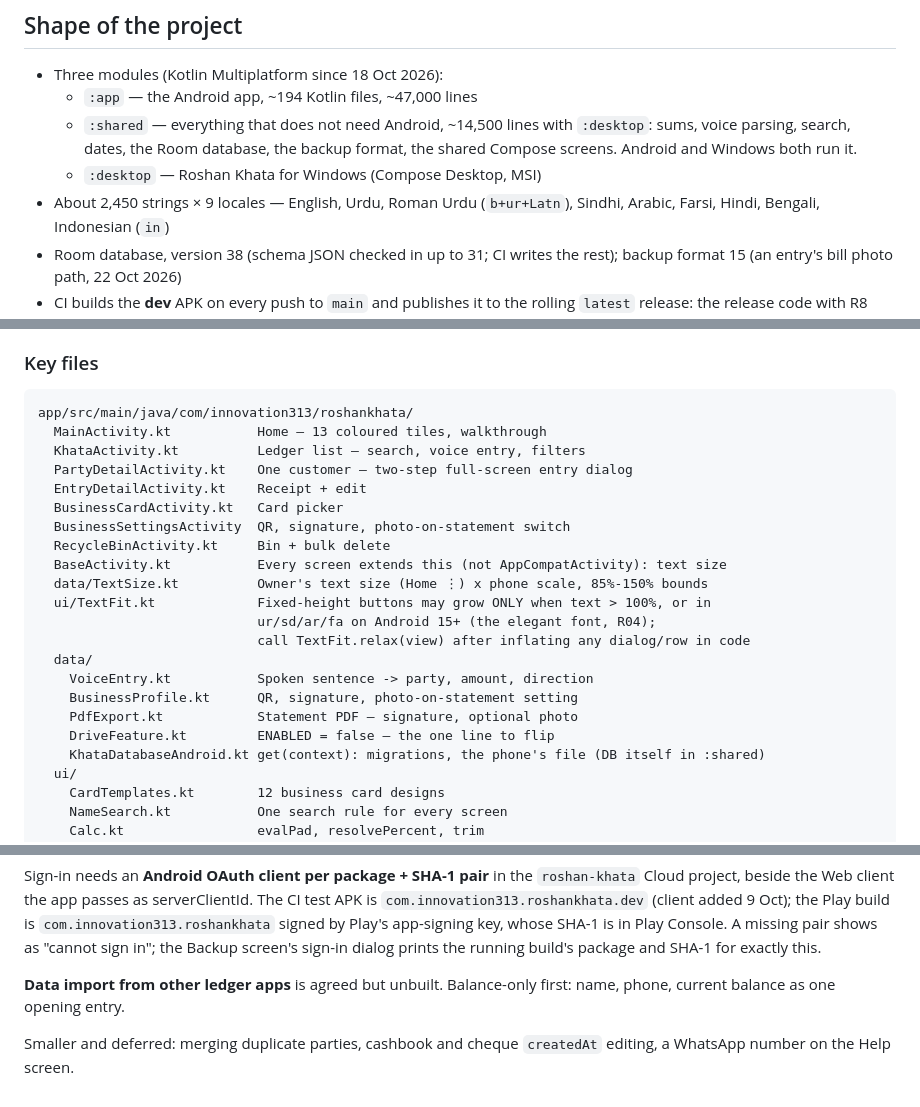
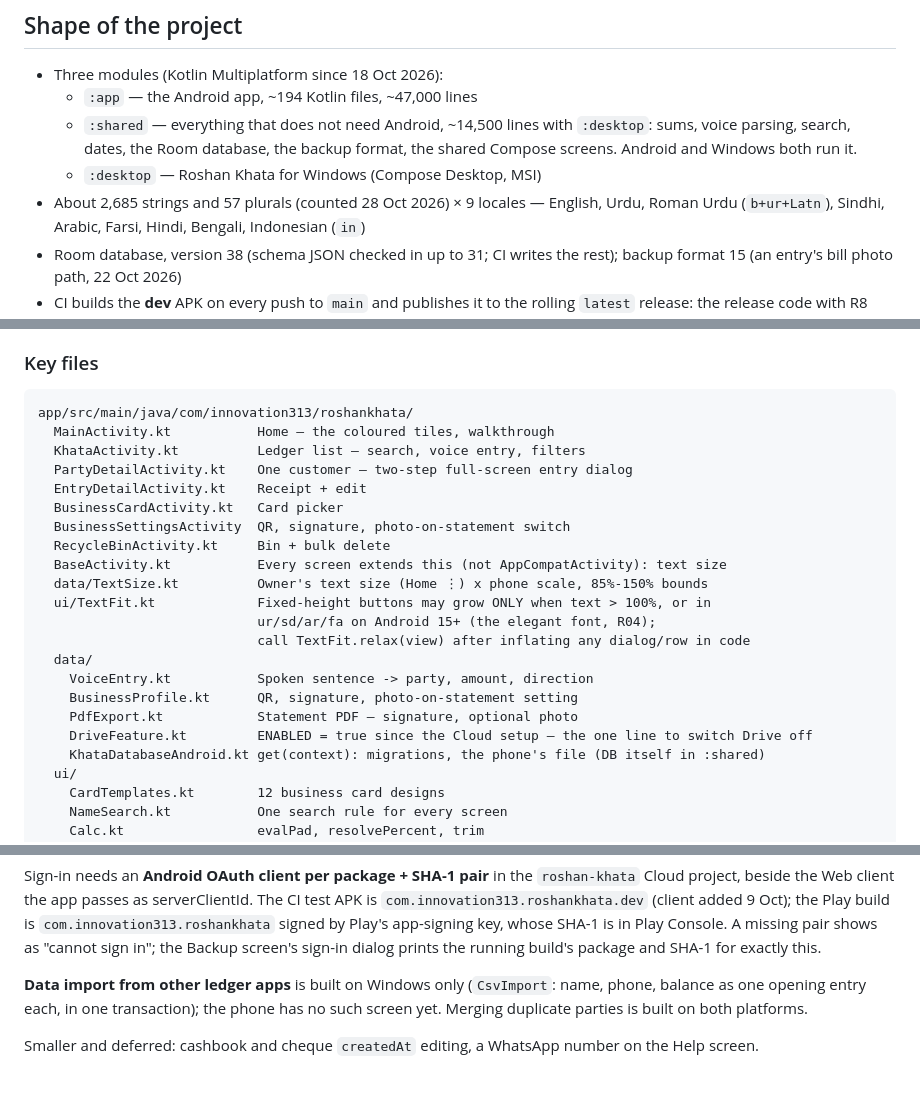
Before and after one commit to aliehtisham052-dotcom/RoshanKhata, a Markdown page: CLAUDE.md, 3 parts joined by grey strips. GitHub-like rendering.

Commit message:
CLAUDE.md: four lines that no longer matched the code
Strings counted (2,685 and 57 plurals), Drive switched on since the
Cloud setup, CSV import from other apps built on Windows only, and
merging duplicates built on both platforms. Found by the 28 Oct
feature inventory, each checked in the code.

Co-Authored-By: Claude Opus 5.5 <noreply@anthropic.com>
Claude-Session: https://claude.ai/code/session_01DKxT53tDS1zCX8Akh7AuXB

````diff
--- a/CLAUDE.md
+++ b/CLAUDE.md
@@ -19,7 +19,7 @@ No account, no server, no ads. Everything stays on the phone.
     `:desktop`: sums, voice parsing, search, dates, the Room database, the
     backup format, the shared Compose screens. Android and Windows both run it.
   - `:desktop` — Roshan Khata for Windows (Compose Desktop, MSI)
-- About 2,450 strings × 9 locales — English, Urdu, Roman Urdu (`b+ur+Latn`), Sindhi,
+- About 2,685 strings and 57 plurals (counted 28 Oct 2026) × 9 locales — English, Urdu, Roman Urdu (`b+ur+Latn`), Sindhi,
   Arabic, Farsi, Hindi, Bengali, Indonesian (`in`)
 - Room database, version 38 (schema JSON checked in up to 31; CI writes the rest);
   backup format 15 (an entry's bill photo path, 22 Oct 2026)
@@ -1227,7 +1227,7 @@ Rules learned moving code there:
 
 ```
 app/src/main/java/com/innovation313/roshankhata/
-  MainActivity.kt           Home — 13 coloured tiles, walkthrough
+  MainActivity.kt           Home — the coloured tiles, walkthrough
   KhataActivity.kt          Ledger list — search, voice entry, filters
   PartyDetailActivity.kt    One customer — two-step full-screen entry dialog
   EntryDetailActivity.kt    Receipt + edit
@@ -1243,7 +1243,7 @@ app/src/main/java/com/innovation313/roshankhata/
     VoiceEntry.kt           Spoken sentence -> party, amount, direction
     BusinessProfile.kt      QR, signature, photo-on-statement setting
     PdfExport.kt            Statement PDF — signature, optional photo
-    DriveFeature.kt         ENABLED = false — the one line to flip
+    DriveFeature.kt         ENABLED = true since the Cloud setup — the one line to switch Drive off
     KhataDatabaseAndroid.kt get(context): migrations, the phone's file (DB itself in :shared)
   ui/
     CardTemplates.kt        12 business card designs
@@ -1535,8 +1535,9 @@ signed by Play's app-signing key, whose SHA-1 is in Play Console. A missing
 pair shows as "cannot sign in"; the Backup screen's sign-in dialog prints the
 running build's package and SHA-1 for exactly this.
 
-**Data import from other ledger apps** is agreed but unbuilt. Balance-only
-first: name, phone, current balance as one opening entry.
-
-Smaller and deferred: merging duplicate parties, cashbook and cheque
-`createdAt` editing, a WhatsApp number on the Help screen.
+**Data import from other ledger apps** is built on Windows only (`CsvImport`:
+name, phone, balance as one opening entry each, in one transaction); the phone
+has no such screen yet. Merging duplicate parties is built on both platforms.
+
+Smaller and deferred: cashbook and cheque `createdAt` editing, a WhatsApp
+number on the Help screen.
````
